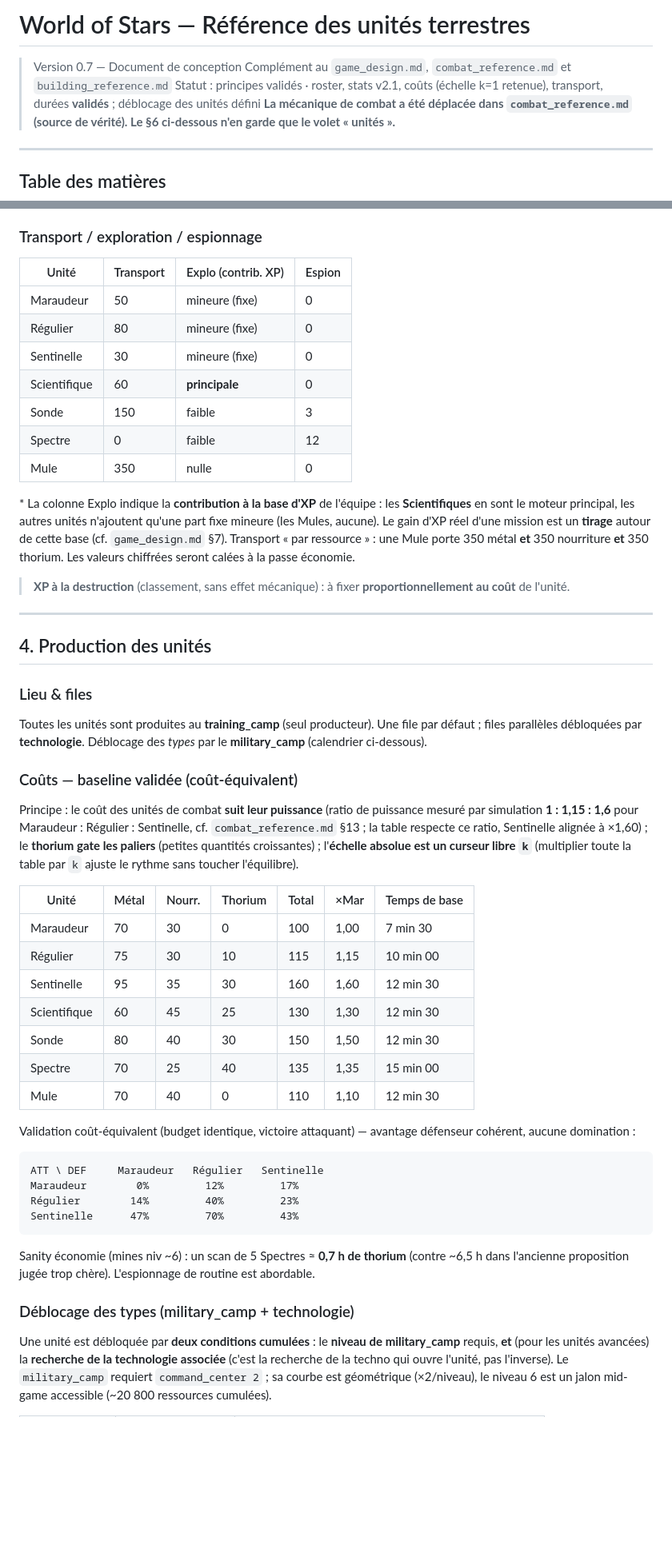
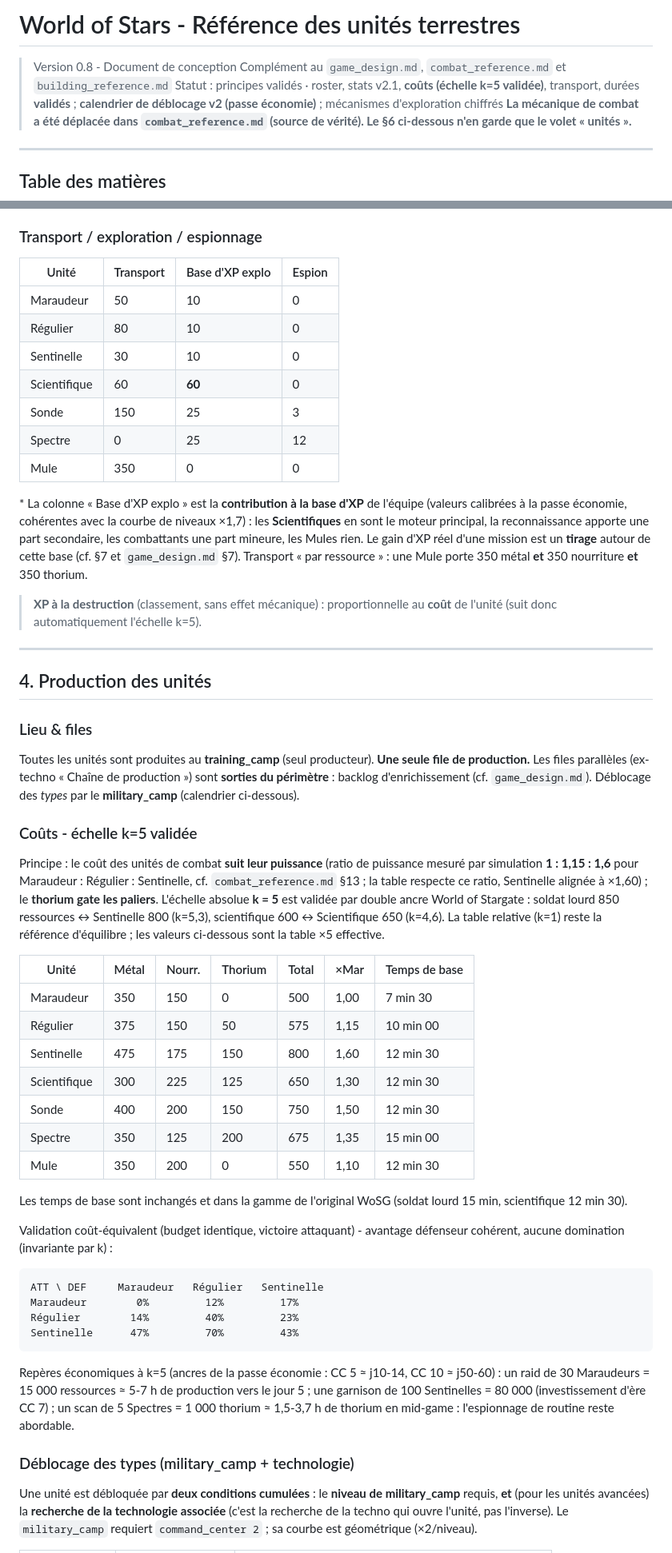
Before and after one commit to acouprie/world_of_stars, a Markdown page: docs/units/unit_reference.md, 2 parts joined by grey strips. Shown at 80% size. GitHub-like rendering; blank space fills up the shorter version.

Commit message:
docs: update units

````diff
--- a/docs/units/unit_reference.md
+++ b/docs/units/unit_reference.md
@@ -1,8 +1,8 @@
-# World of Stars — Référence des unités terrestres
+# World of Stars - Référence des unités terrestres
 
-> Version 0.7 — Document de conception
+> Version 0.8 - Document de conception
 > Complément au `game_design.md`, `combat_reference.md` et `building_reference.md`
-> Statut : principes validés · roster, stats v2.1, coûts (échelle k=1 retenue), transport, durées **validés** ; déblocage des unités défini
+> Statut : principes validés · roster, stats v2.1, **coûts (échelle k=5 validée)**, transport, durées **validés** ; **calendrier de déblocage v2 (passe économie)** ; mécanismes d'exploration chiffrés
 > **La mécanique de combat a été déplacée dans `combat_reference.md` (source de vérité). Le §6 ci-dessous n'en garde que le volet « unités ».**
 
 ---
@@ -89,19 +89,19 @@ ATQ 0 (ne combat jamais), DEF faible, **transport très élevé**. Une troupe de
 
 ### Transport / exploration / espionnage
 
-| Unité        | Transport | Explo (contrib. XP) | Espion |
-| ------------ | --------- | ------------------- | ------ |
-| Maraudeur    | 50        | mineure (fixe)      | 0      |
-| Régulier     | 80        | mineure (fixe)      | 0      |
-| Sentinelle   | 30        | mineure (fixe)      | 0      |
-| Scientifique | 60        | **principale**      | 0      |
-| Sonde        | 150       | faible              | 3      |
-| Spectre      | 0         | faible              | 12     |
-| Mule         | 350       | nulle               | 0      |
+| Unité        | Transport | Base d'XP explo | Espion |
+| ------------ | --------- | --------------- | ------ |
+| Maraudeur    | 50        | 10              | 0      |
+| Régulier     | 80        | 10              | 0      |
+| Sentinelle   | 30        | 10              | 0      |
+| Scientifique | 60        | **60**          | 0      |
+| Sonde        | 150       | 25              | 3      |
+| Spectre      | 0         | 25              | 12     |
+| Mule         | 350       | 0               | 0      |
 
-\* La colonne Explo indique la **contribution à la base d'XP** de l'équipe : les **Scientifiques** en sont le moteur principal, les autres unités n'ajoutent qu'une part fixe mineure (les Mules, aucune). Le gain d'XP réel d'une mission est un **tirage** autour de cette base (cf. `game_design.md` §7). Transport « par ressource » : une Mule porte 350 métal **et** 350 nourriture **et** 350 thorium. Les valeurs chiffrées seront calées à la passe économie.
+\* La colonne « Base d'XP explo » est la **contribution à la base d'XP** de l'équipe (valeurs calibrées à la passe économie, cohérentes avec la courbe de niveaux ×1,7) : les **Scientifiques** en sont le moteur principal, la reconnaissance apporte une part secondaire, les combattants une part mineure, les Mules rien. Le gain d'XP réel d'une mission est un **tirage** autour de cette base (cf. §7 et `game_design.md` §7). Transport « par ressource » : une Mule porte 350 métal **et** 350 nourriture **et** 350 thorium.
 
-> **XP à la destruction** (classement, sans effet mécanique) : à fixer **proportionnellement au coût** de l'unité.
+> **XP à la destruction** (classement, sans effet mécanique) : proportionnelle au **coût** de l'unité (suit donc automatiquement l'échelle k=5).
 
 ---
 
@@ -109,23 +109,25 @@ ATQ 0 (ne combat jamais), DEF faible, **transport très élevé**. Une troupe de
 
 ### Lieu & files
 
-Toutes les unités sont produites au **training_camp** (seul producteur). Une file par défaut ; files parallèles débloquées par **technologie**. Déblocage des _types_ par le **military_camp** (calendrier ci-dessous).
+Toutes les unités sont produites au **training_camp** (seul producteur). **Une seule file de production.** Les files parallèles (ex-techno « Chaîne de production ») sont **sorties du périmètre** : backlog d'enrichissement (cf. `game_design.md`). Déblocage des _types_ par le **military_camp** (calendrier ci-dessous).
 
-### Coûts — baseline validée (coût-équivalent)
+### Coûts - échelle k=5 validée
 
-Principe : le coût des unités de combat **suit leur puissance** (ratio de puissance mesuré par simulation **1 : 1,15 : 1,6** pour Maraudeur : Régulier : Sentinelle, cf. `combat_reference.md` §13 ; la table respecte ce ratio, Sentinelle alignée à ×1,60) ; le **thorium gate les paliers** (petites quantités croissantes) ; l'**échelle absolue est un curseur libre `k`** (multiplier toute la table par `k` ajuste le rythme sans toucher l'équilibre).
+Principe : le coût des unités de combat **suit leur puissance** (ratio de puissance mesuré par simulation **1 : 1,15 : 1,6** pour Maraudeur : Régulier : Sentinelle, cf. `combat_reference.md` §13 ; la table respecte ce ratio, Sentinelle alignée à ×1,60) ; le **thorium gate les paliers**. L'échelle absolue **k = 5** est validée par double ancre World of Stargate : soldat lourd 850 ressources ↔ Sentinelle 800 (k=5,3), scientifique 600 ↔ Scientifique 650 (k=4,6). La table relative (k=1) reste la référence d'équilibre ; les valeurs ci-dessous sont la table ×5 effective.
 
 | Unité        | Métal | Nourr. | Thorium | Total | ×Mar | Temps de base |
 | ------------ | ----- | ------ | ------- | ----- | ---- | ------------- |
-| Maraudeur    | 70    | 30     | 0       | 100   | 1,00 | 7 min 30      |
-| Régulier     | 75    | 30     | 10      | 115   | 1,15 | 10 min 00     |
-| Sentinelle   | 95    | 35     | 30      | 160   | 1,60 | 12 min 30     |
-| Scientifique | 60    | 45     | 25      | 130   | 1,30 | 12 min 30     |
-| Sonde        | 80    | 40     | 30      | 150   | 1,50 | 12 min 30     |
-| Spectre      | 70    | 25     | 40      | 135   | 1,35 | 15 min 00     |
-| Mule         | 70    | 40     | 0       | 110   | 1,10 | 12 min 30     |
+| Maraudeur    | 350   | 150    | 0       | 500   | 1,00 | 7 min 30      |
+| Régulier     | 375   | 150    | 50      | 575   | 1,15 | 10 min 00     |
+| Sentinelle   | 475   | 175    | 150     | 800   | 1,60 | 12 min 30     |
+| Scientifique | 300   | 225    | 125     | 650   | 1,30 | 12 min 30     |
+| Sonde        | 400   | 200    | 150     | 750   | 1,50 | 12 min 30     |
+| Spectre      | 350   | 125    | 200     | 675   | 1,35 | 15 min 00     |
+| Mule         | 350   | 200    | 0       | 550   | 1,10 | 12 min 30     |
 
-Validation coût-équivalent (budget identique, victoire attaquant) — avantage défenseur cohérent, aucune domination :
+Les temps de base sont inchangés et dans la gamme de l'original WoSG (soldat lourd 15 min, scientifique 12 min 30).
+
+Validation coût-équivalent (budget identique, victoire attaquant) - avantage défenseur cohérent, aucune domination (invariante par k) :
 
 ```
 ATT \ DEF     Maraudeur   Régulier   Sentinelle
@@ -134,9 +136,9 @@ Régulier        14%         40%         23%
 Sentinelle      47%         70%         43%
 ```
 
-Sanity économie (mines niv ~6) : un scan de 5 Spectres ≈ **0,7 h de thorium** (contre ~6,5 h dans l'ancienne proposition jugée trop chère). L'espionnage de routine est abordable.
+Repères économiques à k=5 (ancres de la passe économie : CC 5 ≈ j10-14, CC 10 ≈ j50-60) : un raid de 30 Maraudeurs = 15 000 ressources ≈ 5-7 h de production vers le jour 5 ; une garnison de 100 Sentinelles = 80 000 (investissement d'ère CC 7) ; un scan de 5 Spectres = 1 000 thorium ≈ 1,5-3,7 h de thorium en mid-game : l'espionnage de routine reste abordable.
 
 ### Déblocage des types (military_camp + technologie)
 
-Une unité est débloquée par **deux conditions cumulées** : le **niveau de military_camp** requis, **et** (pour les unités avancées) la **recherche de la technologie associée** (c'est la recherche de la techno qui ouvre l'unité, pas l'inverse). Le `military_camp` requiert `command_center 2` ; sa courbe est géométrique (×2/niveau), le niveau 6 est un jalon mid-game accessible (~20 800 ressources cumulées).
+Une unité est débloquée par **deux conditions cumulées** : le **niveau de military_camp** requis, **et** (pour les unités avancées) la **recherche de la technologie associée** (c'est la recherche de la techno qui ouvre l'unité, pas l'inverse). Le `military_camp` requiert `command_center 2` ; sa courbe est géométrique (×2/niveau).
 
````
Also changed, not shown: other parts of docs/units/unit_reference.md (+68 -58 lines), docs/units/UNIT_IMPLEMENTATION.md (added, +159 -0 lines).
